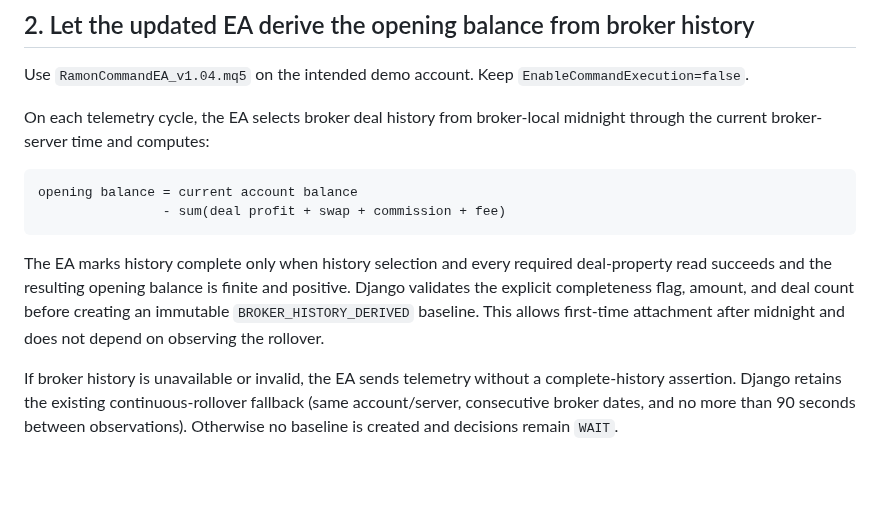
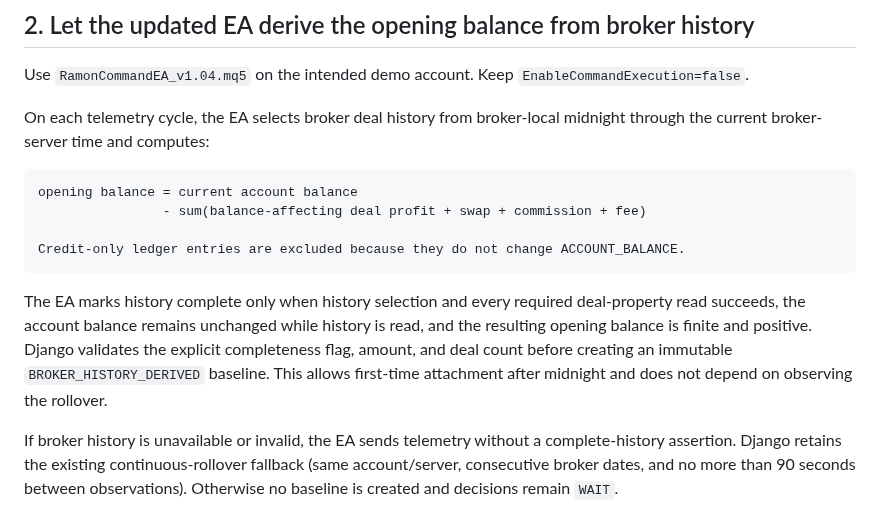
Before and after one commit to amiradmin/ramon-ai-trader, a Markdown page: docs/operations/daily-risk-baseline-recovery.md, the part around the change. Rendered like a GitHub page; blank space fills up the shorter version.

Commit message:
docs: clarify broker balance history calculation

````diff
--- a/docs/operations/daily-risk-baseline-recovery.md
+++ b/docs/operations/daily-risk-baseline-recovery.md
@@ -24,10 +24,12 @@ On each telemetry cycle, the EA selects broker deal history from broker-local mi
 
 ```text
 opening balance = current account balance
-                - sum(deal profit + swap + commission + fee)
+                - sum(balance-affecting deal profit + swap + commission + fee)
+
+Credit-only ledger entries are excluded because they do not change ACCOUNT_BALANCE.
 ```
 
-The EA marks history complete only when history selection and every required deal-property read succeeds and the resulting opening balance is finite and positive. Django validates the explicit completeness flag, amount, and deal count before creating an immutable `BROKER_HISTORY_DERIVED` baseline. This allows first-time attachment after midnight and does not depend on observing the rollover.
+The EA marks history complete only when history selection and every required deal-property read succeeds, the account balance remains unchanged while history is read, and the resulting opening balance is finite and positive. Django validates the explicit completeness flag, amount, and deal count before creating an immutable `BROKER_HISTORY_DERIVED` baseline. This allows first-time attachment after midnight and does not depend on observing the rollover.
 
 If broker history is unavailable or invalid, the EA sends telemetry without a complete-history assertion. Django retains the existing continuous-rollover fallback (same account/server, consecutive broker dates, and no more than 90 seconds between observations). Otherwise no baseline is created and decisions remain `WAIT`.
 
````
